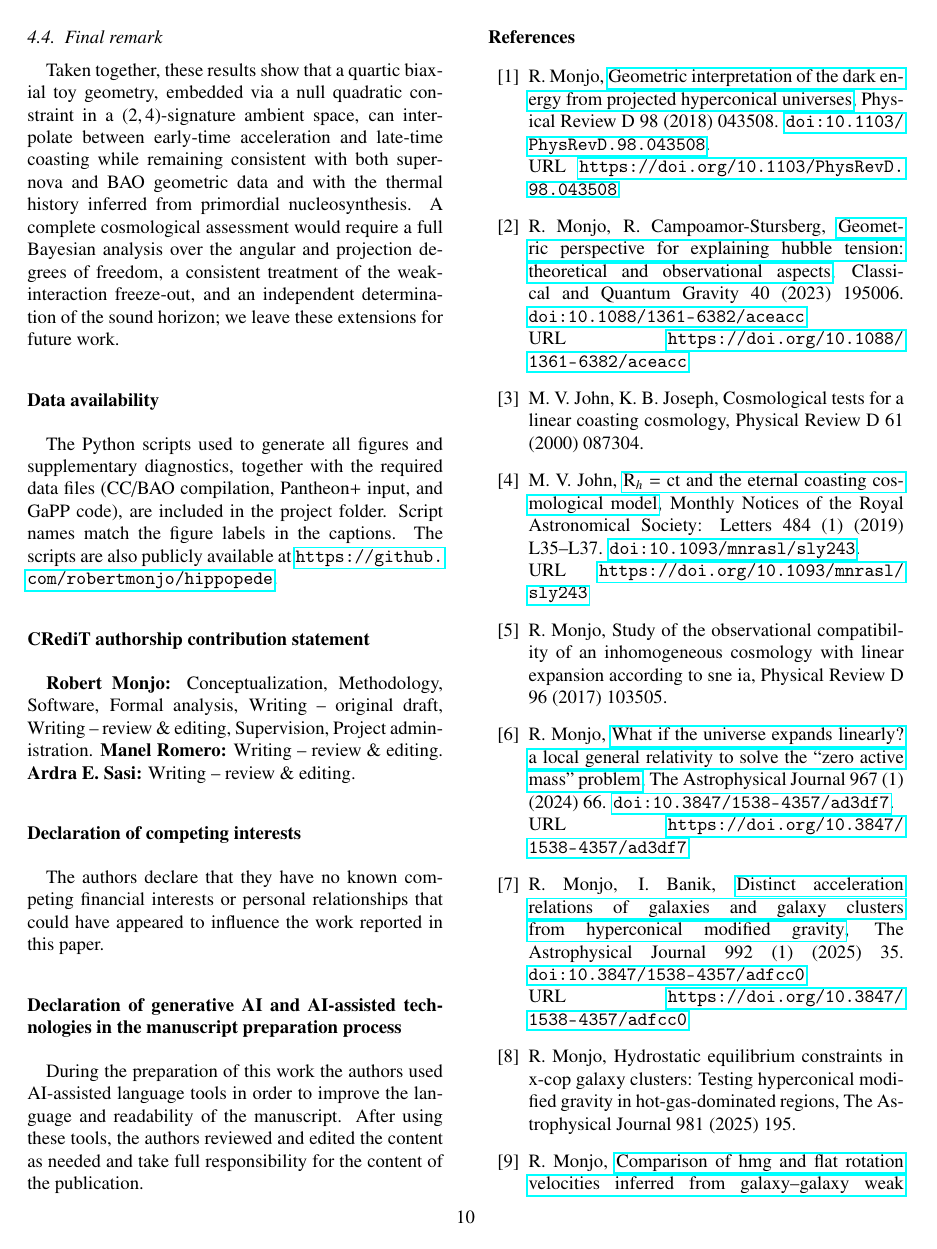
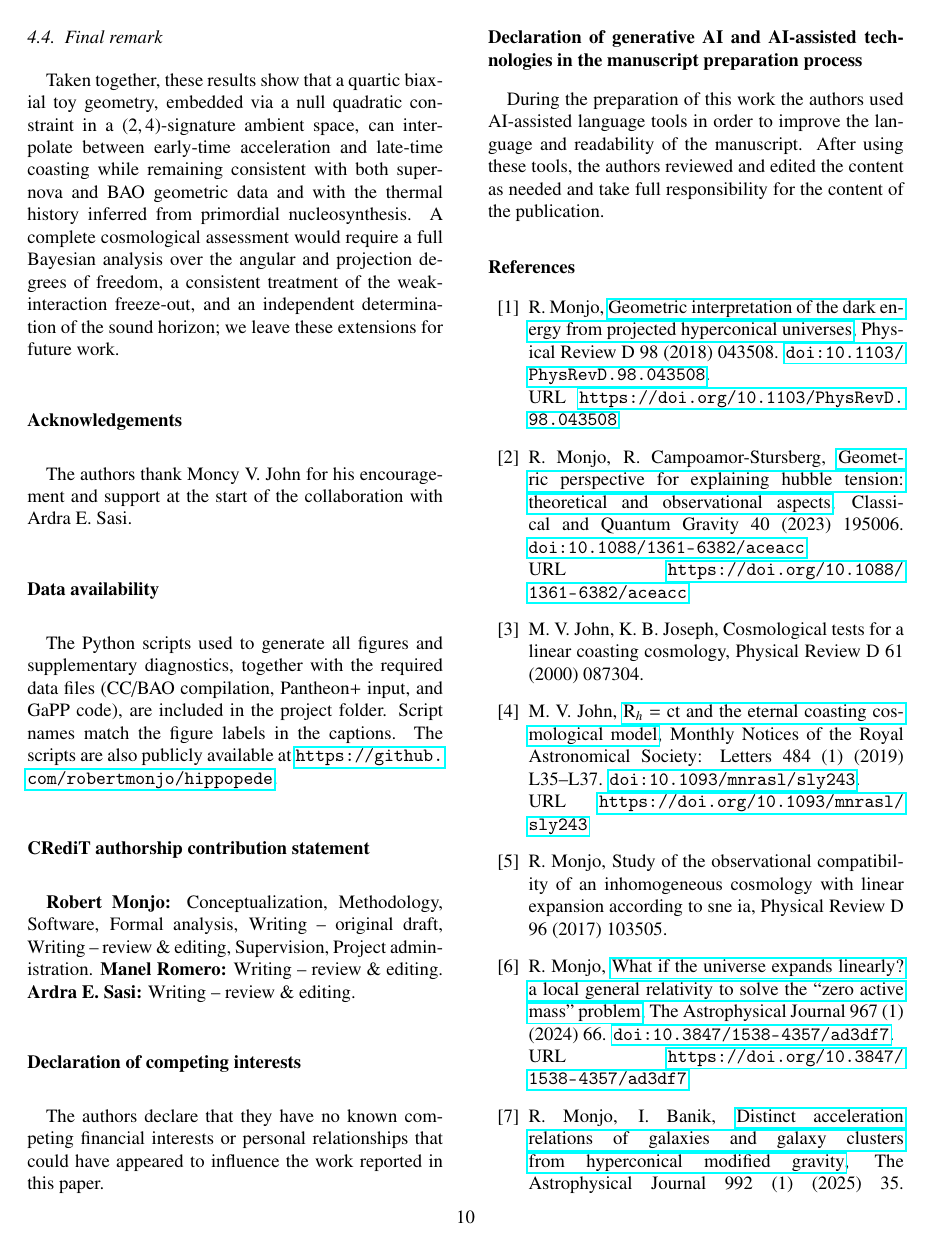
Before and after one commit to robertmonjo/hippopede, a LaTeX paper (main-hippopede-2col.tex): page 11 of 16. Compiled offline with pdfLaTeX.

Commit message:
Add Acknowledgements section (Moncy V. John)
Co-Authored-By: Claude Sonnet 4.6 <noreply@anthropic.com>

```diff
--- a/main-hippopede-2col.tex
+++ b/main-hippopede-2col.tex
@@ -367,6 +367,9 @@ Taken together, these results show that a quartic biaxial toy geometry, embedded
 
 %The geometric and cosmological lessons of the construction can be summarized in a compact way. Geometrically, the hippopede furnishes an explicit bridge between a classical quartic curve and the null quadratic constraints familiar from ambient-space relativity. Cosmologically, its four-dimensional extension shows that an asymptotically linear late expansion can coexist with a very different early-time acceleration pattern.
 
+\section*{Acknowledgements}
+The authors thank Moncy V. John for his encouragement and support at the start of the collaboration with Ardra E. Sasi.
+
 \section*{Data availability}
 
 The Python scripts used to generate all figures and supplementary diagnostics, together with the required data files (CC/BAO compilation, Pantheon$+$ input, and GaPP code), are included in the project folder. Script names match the figure labels in the captions. The scripts are also publicly available at \url{https://github.com/robertmonjo/hippopede}.
```
Also changed, not shown: main-hippopede.tex (+3 -0 lines).
